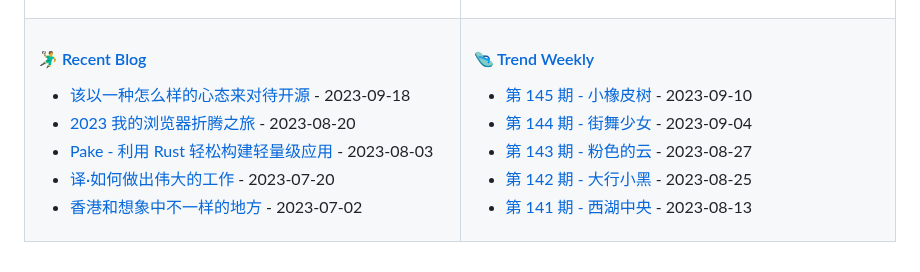
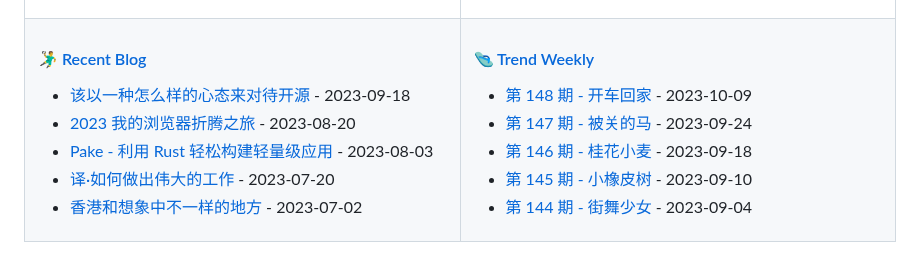
Before and after one commit to tw93/tw93, a Markdown page: README.md, the part around the change. GitHub-like rendering.

Commit message:
Updated content

```diff
--- a/README.md
+++ b/README.md
@@ -47,11 +47,11 @@
 
 <!-- weekly starts -->
 
+* [第 148 期 - 开车回家](https://weekly.tw93.fun/posts/148-开车回家) - 2023-10-09
+* [第 147 期 - 被关的马](https://weekly.tw93.fun/posts/147-被关的马) - 2023-09-24
+* [第 146 期 - 桂花小麦](https://weekly.tw93.fun/posts/146-桂花小麦) - 2023-09-18
 * [第 145 期 - 小橡皮树](https://weekly.tw93.fun/posts/145-小橡皮树) - 2023-09-10
 * [第 144 期 - 街舞少女](https://weekly.tw93.fun/posts/144-街舞少女) - 2023-09-04
-* [第 143 期 - 粉色的云](https://weekly.tw93.fun/posts/143-粉色的云) - 2023-08-27
-* [第 142 期 - 大行小黑](https://weekly.tw93.fun/posts/142-大行小黑) - 2023-08-25
-* [第 141 期 - 西湖中央](https://weekly.tw93.fun/posts/141-西湖中央) - 2023-08-13
 
 <!-- weekly ends -->
 
```
